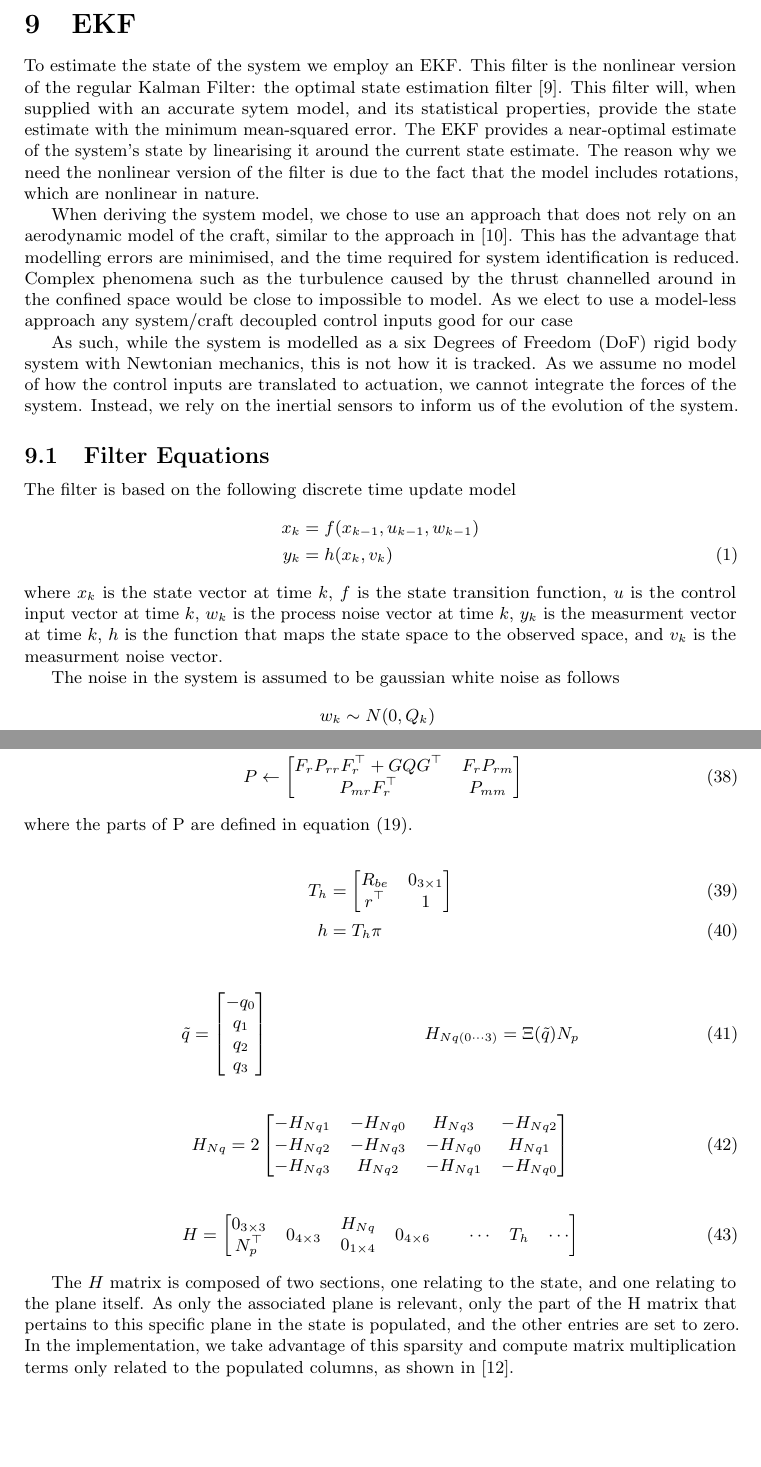
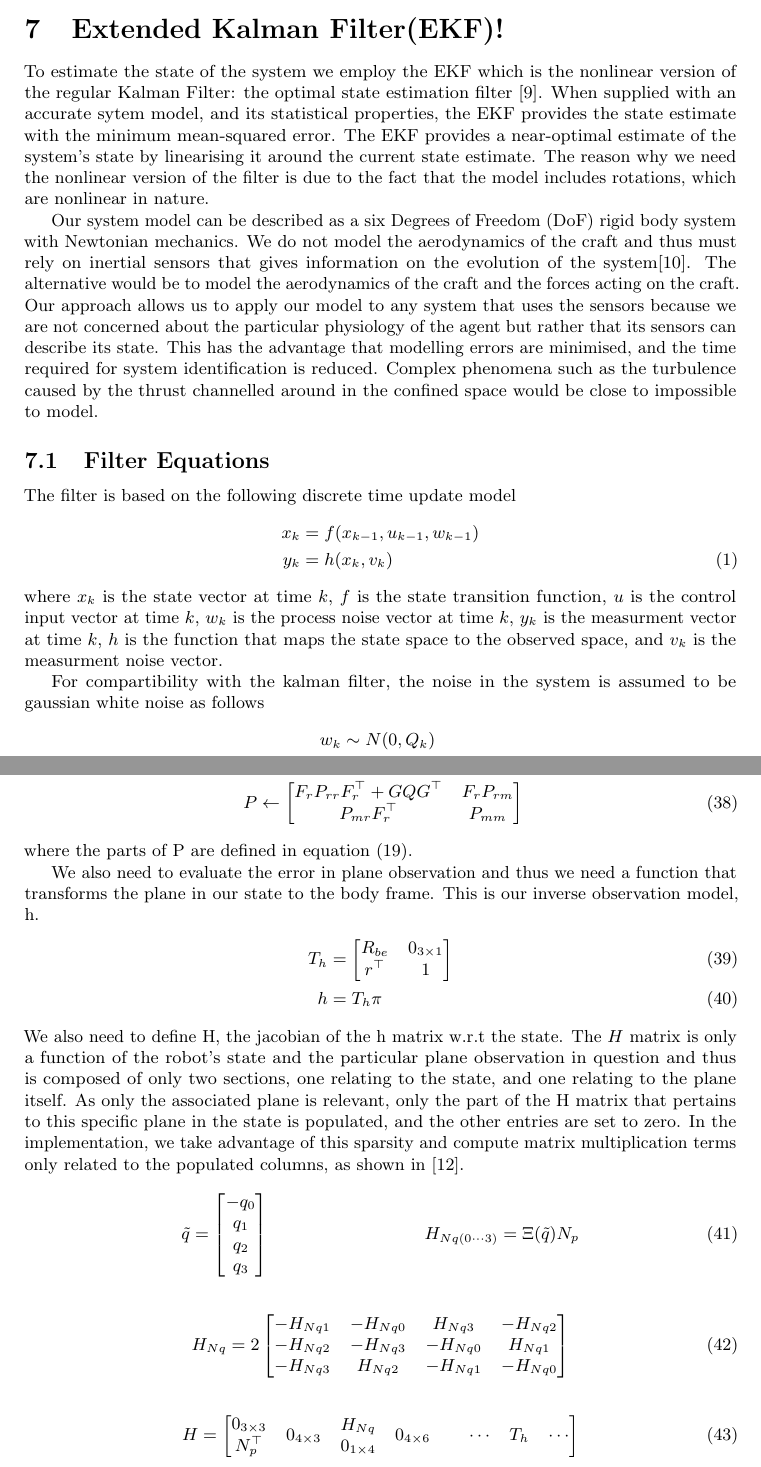
Before and after one commit to proftom/QuadCopter, a LaTeX document (report/Report.tex): two parts of pages 20 and 25 of 29 before the commit and two parts of pages 18 and 23 of 27 after it, joined at a grey line, cut at the place of the change, the shorter picture padded with empty space. Compiled offline with pdfLaTeX.

Commit message:
Report Writing

```diff
--- a/report/Report.tex
+++ b/report/Report.tex
@@ -571,10 +538,10 @@ MATH
 % section feature_extraction (end)
 
 \clearpage %temp!
-\section{EKF} % (fold)
+\section{Extended Kalman Filter\ac{(EKF)}} % (fold)
 \label{sec:ekf}
 
-To estimate the state of the system we employ an \ac{EKF}. This filter is the nonlinear version of the regular Kalman Filter: the optimal state estimation filter \cite{todo}. This filter will, when supplied with an accurate sytem model, and its statistical properties, provide the state estimate with the minimum mean-squared error.
+To estimate the state of the system we employ the \ac{EKF} which is the nonlinear version of the regular Kalman Filter: the optimal state estimation filter \cite{todo}. When supplied with an accurate sytem model, and its statistical properties, the EKF provides the state estimate with the minimum mean-squared error.
 The \ac{EKF} provides a near-optimal estimate of the system's state by linearising it around the current state estimate. The reason why we need the nonlinear version of the filter is due to the fact that the model includes rotations, which are nonlinear in nature.
 
 % We use a kalman filter... the optimal state estimator
@@ -585,16 +552,9 @@ The \ac{EKF} provides a near-optimal estimate of the system's state by linearisi
 % 		euler is fine if sampling fast enough
 % 			if deltaT is small
 
-When deriving the system model, we chose to use an approach that does not rely on an aerodynamic model of the craft, similar to the approach in \cite{OpenPilotPaper}.
+Our system model can be described as a six \ac{DoF} rigid body system with Newtonian mechanics. We do not model the aerodynamics of the craft and thus must rely on inertial sensors that gives information on the evolution of the system\cite{OpenPilotPaper}. The alternative would be to model the aerodynamics of the craft and the forces acting on the craft. Our approach allows us to apply our model to any system that uses the sensors because we are not concerned about the particular physiology of the agent but rather that its sensors can describe its state.
 This has the advantage that modelling errors are minimised, and the time required for system identification is reduced.
 Complex phenomena such as the turbulence caused by the thrust channelled around in the confined space would be close to impossible to model.
-As we elect to use a model-less approach
-	any system/craft
-	decoupled control inputs
-	good for our case
-
-As such, while the system is modelled as a six \ac{DoF} rigid body system with Newtonian mechanics, this is not how it is tracked.
-As we assume no model of how the control inputs are translated to actuation, we cannot integrate the forces of the system. Instead, we rely on the inertial sensors to inform us of the evolution of the system.
 
 \subsection{Filter Equations} % (fold)
 \label{sub:filter_equations}
@@ -607,7 +567,7 @@ The filter is based on the following discrete time update model
 \end{align}
 where $x_k$ is the state vector at time $k$, $f$ is the state transition function, $u$ is the control input vector at time $k$, $w_k$ is the process noise vector at time $k$, $y_k$ is the measurment vector at time $k$, $h$ is the function that maps the state space to the observed space, and $v_k$ is the measurment noise vector.
 
-The noise in the system is assumed to be gaussian white noise as follows
+For compartibility with the kalman filter, the noise in the system is assumed to be gaussian white noise as follows
 \begin{align}
 	w_k &\sim N(0,Q_k) \notag \\
 	v_k &\sim N(0,R_k) \notag \\
@@ -1050,6 +1010,7 @@ This means that when calculating equation~(\ref{eqn:predictP}), we can use the s
 \end{align}
 where the parts of P are defined in equation~(\ref{eqn:Pparts}).
 
+We also need to evaluate the error in plane observation and thus we need a function that transforms the plane in our state to the body frame. This is our inverse observation model, h.
 \begin{align}
 	T_h &=
 	\left[
@@ -1061,7 +1022,8 @@ where the parts of P are defined in equation~(\ref{eqn:Pparts}).
 	\\
 	h &= T_h \pi
 \end{align}
-
+We also need to define H, the jacobian of the h matrix w.r.t the state. The $H$ matrix is only a function of the robot's state and the particular plane observation in question and thus is composed of only two sections, one relating to the state, and one relating to the plane itself. As only the associated plane is relevant, only the part of the H matrix that pertains to this specific plane in the state is populated, and the other entries are set to zero.
+In the implementation, we take advantage of this sparsity and compute matrix multiplication terms only related to the populated columns, as shown in \cite{Sola2013}.
 \begin{align}
 	\tilde{q} &=
 	\left[
@@ -1113,9 +1075,6 @@ where the parts of P are defined in equation~(\ref{eqn:Pparts}).
 	\end{matrix}
 	\right]
 \end{align}
-
-The $H$ matrix is composed of two sections, one relating to the state, and one relating to the plane itself. As only the associated plane is relevant, only the part of the H matrix that pertains to this specific plane in the state is populated, and the other entries are set to zero.
-In the implementation, we take advantage of this sparsity and compute matrix multiplication terms only related to the populated columns, as shown in \cite{Sola2013}.
 
 % subsection system_model (end)
 
```
Also changed, not shown: report/Report.tex (37 more changed lines).
